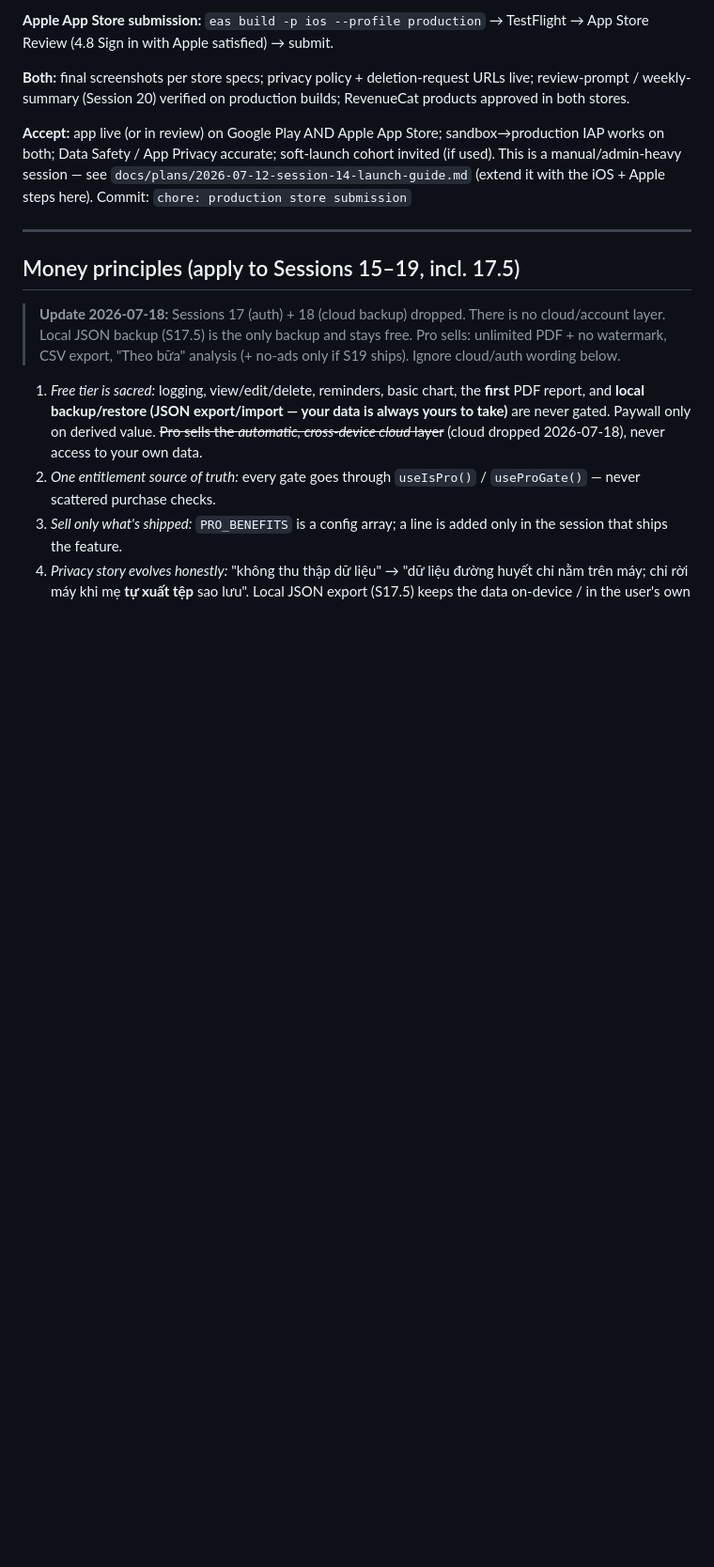
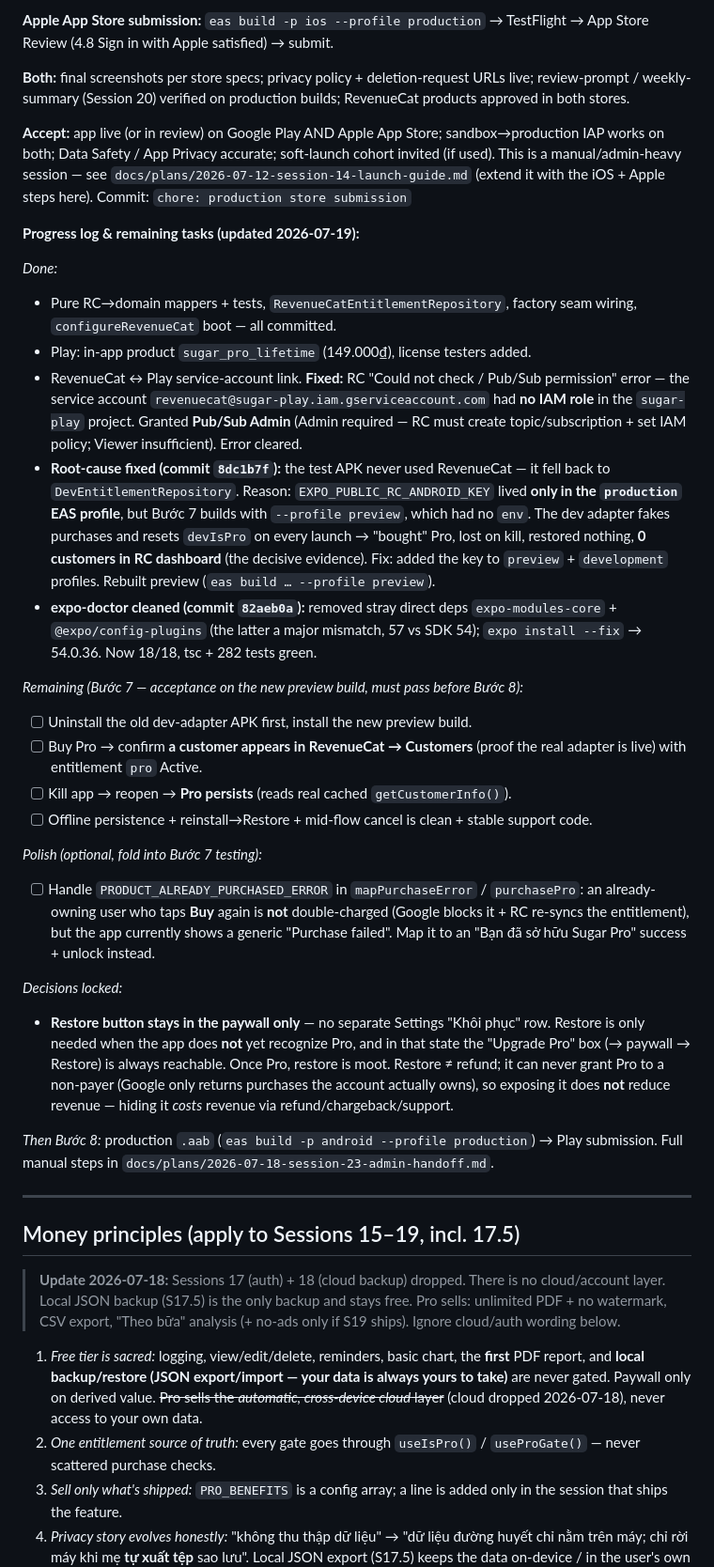
Before and after one commit to thang-39/sugar, a Markdown page: PLAN-2.md, the part around the change. Shown at 94% size. Rendered like a GitHub page; blank space fills up the shorter version.

Commit message:
docs: log Session 23 RevenueCat debug findings + remaining tasks in PLAN-2
Co-Authored-By: Claude Opus 4.8 (1M context) <noreply@anthropic.com>
Claude-Session: https://claude.ai/code/session_01JePu9H3zGeEsXqnQ51jh3r

```diff
--- a/PLAN-2.md
+++ b/PLAN-2.md
@@ -271,6 +271,29 @@ If built: `react-native-google-mobile-ads`, exactly **one** adaptive banner at t
 
 **Accept:** app live (or in review) on Google Play AND Apple App Store; sandbox→production IAP works on both; Data Safety / App Privacy accurate; soft-launch cohort invited (if used). This is a manual/admin-heavy session — see `docs/plans/2026-07-12-session-14-launch-guide.md` (extend it with the iOS + Apple steps here). Commit: `chore: production store submission`
 
+**Progress log & remaining tasks (updated 2026-07-19):**
+
+_Done:_
+- Pure RC→domain mappers + tests, `RevenueCatEntitlementRepository`, factory seam wiring, `configureRevenueCat` boot — all committed.
+- Play: in-app product `sugar_pro_lifetime` (149.000₫), license testers added.
+- RevenueCat ↔ Play service-account link. **Fixed:** RC "Could not check / Pub/Sub permission" error — the service account `revenuecat@sugar-play.iam.gserviceaccount.com` had **no IAM role** in the `sugar-play` project. Granted **Pub/Sub Admin** (Admin required — RC must create topic/subscription + set IAM policy; Viewer insufficient). Error cleared.
+- **Root-cause fixed (commit `8dc1b7f`):** the test APK never used RevenueCat — it fell back to `DevEntitlementRepository`. Reason: `EXPO_PUBLIC_RC_ANDROID_KEY` lived **only in the `production` EAS profile**, but Bước 7 builds with `--profile preview`, which had no `env`. The dev adapter fakes purchases and resets `devIsPro` on every launch → "bought" Pro, lost on kill, restored nothing, **0 customers in RC dashboard** (the decisive evidence). Fix: added the key to `preview` + `development` profiles. Rebuilt preview (`eas build … --profile preview`).
+- **expo-doctor cleaned (commit `82aeb0a`):** removed stray direct deps `expo-modules-core` + `@expo/config-plugins` (the latter a major mismatch, 57 vs SDK 54); `expo install --fix` → 54.0.36. Now 18/18, tsc + 282 tests green.
+
+_Remaining (Bước 7 — acceptance on the new preview build, must pass before Bước 8):_
+- [ ] Uninstall the old dev-adapter APK first, install the new preview build.
+- [ ] Buy Pro → confirm **a customer appears in RevenueCat → Customers** (proof the real adapter is live) with entitlement `pro` Active.
+- [ ] Kill app → reopen → **Pro persists** (reads real cached `getCustomerInfo()`).
+- [ ] Offline persistence + reinstall→Restore + mid-flow cancel is clean + stable support code.
+
+_Polish (optional, fold into Bước 7 testing):_
+- [ ] Handle `PRODUCT_ALREADY_PURCHASED_ERROR` in `mapPurchaseError` / `purchasePro`: an already-owning user who taps **Buy** again is **not** double-charged (Google blocks it + RC re-syncs the entitlement), but the app currently shows a generic "Purchase failed". Map it to an "Bạn đã sở hữu Sugar Pro" success + unlock instead.
+
+_Decisions locked:_
+- **Restore button stays in the paywall only** — no separate Settings "Khôi phục" row. Restore is only needed when the app does **not** yet recognize Pro, and in that state the "Upgrade Pro" box (→ paywall → Restore) is always reachable. Once Pro, restore is moot. Restore ≠ refund; it can never grant Pro to a non-payer (Google only returns purchases the account actually owns), so exposing it does **not** reduce revenue — hiding it *costs* revenue via refund/chargeback/support.
+
+_Then Bước 8:_ production `.aab` (`eas build -p android --profile production`) → Play submission. Full manual steps in `docs/plans/2026-07-18-session-23-admin-handoff.md`.
+
 ---
 
 ## Money principles (apply to Sessions 15–19, incl. 17.5)
```
